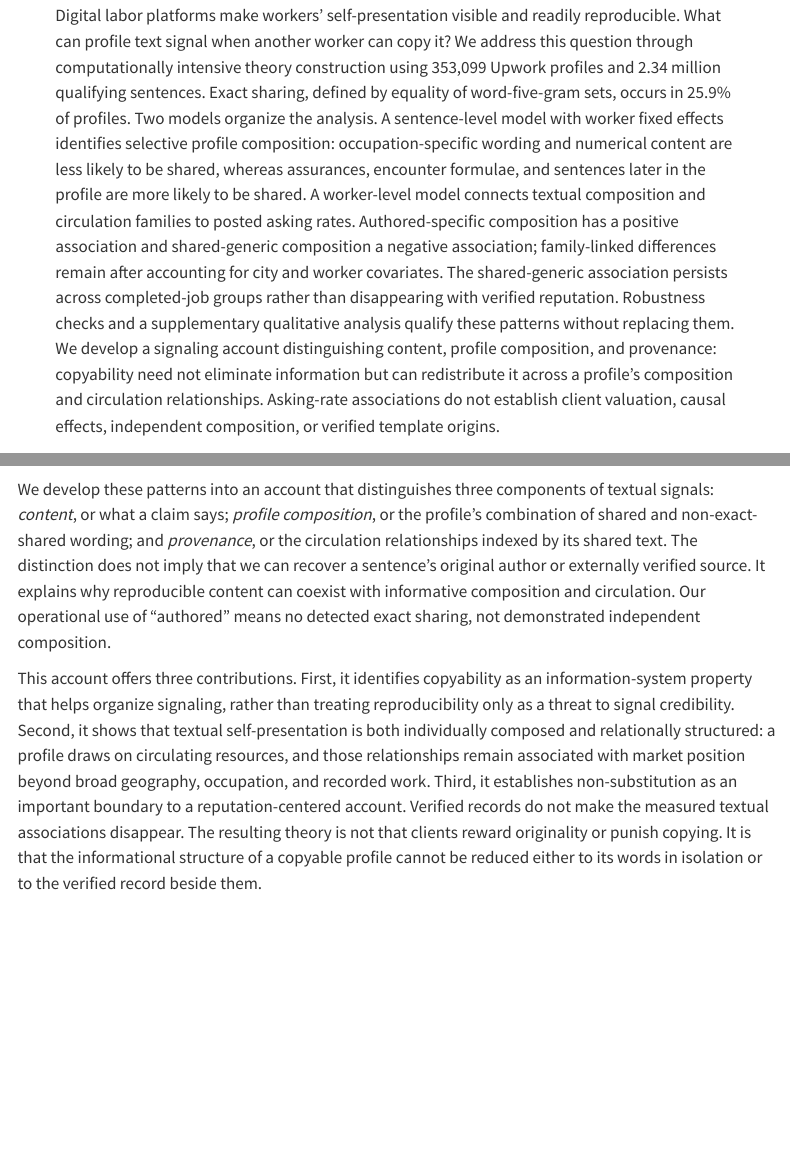
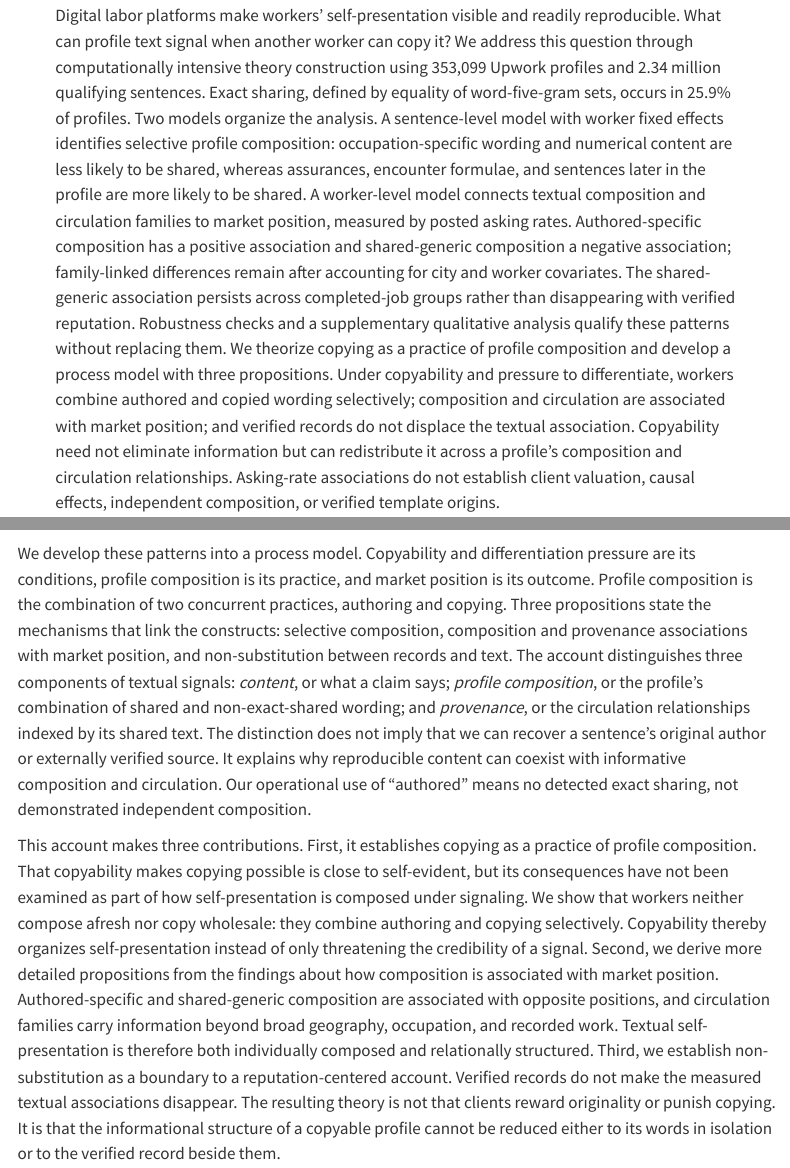
Before and after one commit to julianprester/dpkw-text-reuse, a Quarto document (PAPER.qmd): the page in a window 1100 px wide, from 380 px down, and a second part further down, joined at a grey line. Rendered offline with R 4.5, knitr and Pandoc in place of Quarto, with nearby package versions; menus at the side of the page are left out.

Commit message:
Revise abstract and introduction around the contribution statement
Frames copying as a profile composition practice under copyability, introduces the process model and restates the three contributions.

```diff
--- a/PAPER.qmd
+++ b/PAPER.qmd
@@ -29,11 +29,13 @@ abstract: |
   Exact sharing, defined by equality of word-five-gram sets, occurs in 25.9% of profiles.
   Two models organize the analysis.
   A sentence-level model with worker fixed effects identifies selective profile composition: occupation-specific wording and numerical content are less likely to be shared, whereas assurances, encounter formulae, and sentences later in the profile are more likely to be shared.
-  A worker-level model connects textual composition and circulation families to posted asking rates.
+  A worker-level model connects textual composition and circulation families to market position, measured by posted asking rates.
   Authored-specific composition has a positive association and shared-generic composition a negative association; family-linked differences remain after accounting for city and worker covariates.
   The shared-generic association persists across completed-job groups rather than disappearing with verified reputation.
   Robustness checks and a supplementary qualitative analysis qualify these patterns without replacing them.
-  We develop a signaling account distinguishing content, profile composition, and provenance: copyability need not eliminate information but can redistribute it across a profile's composition and circulation relationships.
+  We theorize copying as a practice of profile composition and develop a process model with three propositions.
+  Under copyability and pressure to differentiate, workers combine authored and copied wording selectively; composition and circulation are associated with market position; and verified records do not displace the textual association.
+  Copyability need not eliminate information but can redistribute it across a profile's composition and circulation relationships.
   Asking-rate associations do not establish client valuation, causal effects, independent composition, or verified template origins.
 date: last-modified
 bibliography: references.bib
@@ -91,15 +93,24 @@ Circulation-family differences remain after accounting for city and worker covar
 Most importantly, the shared-generic association does not disappear among workers with substantial completed-job records.
 These are cross-sectional associations with workers' asking prices, not demonstrated effects on client choices or realized wages.
 
-We develop these patterns into an account that distinguishes three components of textual signals: *content*, or what a claim says; *profile composition*, or the profile's combination of shared and non-exact-shared wording; and *provenance*, or the circulation relationships indexed by its shared text.
+We develop these patterns into a process model.
+Copyability and differentiation pressure are its conditions, profile composition is its practice, and market position is its outcome.
+Profile composition is the combination of two concurrent practices, authoring and copying.
+Three propositions state the mechanisms that link the constructs: selective composition, composition and provenance associations with market position, and non-substitution between records and text.
+The account distinguishes three components of textual signals: *content*, or what a claim says; *profile composition*, or the profile's combination of shared and non-exact-shared wording; and *provenance*, or the circulation relationships indexed by its shared text.
 The distinction does not imply that we can recover a sentence's original author or externally verified source.
 It explains why reproducible content can coexist with informative composition and circulation.
 Our operational use of “authored” means no detected exact sharing, not demonstrated independent composition.
 
-This account offers three contributions.
-First, it identifies copyability as an information-system property that helps organize signaling, rather than treating reproducibility only as a threat to signal credibility.
-Second, it shows that textual self-presentation is both individually composed and relationally structured: a profile draws on circulating resources, and those relationships remain associated with market position beyond broad geography, occupation, and recorded work.
-Third, it establishes non-substitution as an important boundary to a reputation-centered account.
+This account makes three contributions.
+First, it establishes copying as a practice of profile composition.
+That copyability makes copying possible is close to self-evident, but its consequences have not been examined as part of how self-presentation is composed under signaling.
+We show that workers neither compose afresh nor copy wholesale: they combine authoring and copying selectively.
+Copyability thereby organizes self-presentation instead of only threatening the credibility of a signal.
+Second, we derive more detailed propositions from the findings about how composition is associated with market position.
+Authored-specific and shared-generic composition are associated with opposite positions, and circulation families carry information beyond broad geography, occupation, and recorded work.
+Textual self-presentation is therefore both individually composed and relationally structured.
+Third, we establish non-substitution as a boundary to a reputation-centered account.
 Verified records do not make the measured textual associations disappear.
 The resulting theory is not that clients reward originality or punish copying.
 It is that the informational structure of a copyable profile cannot be reduced either to its words in isolation or to the verified record beside them.
```
Also changed, not shown: PAPER.qmd (4 more changed lines).
